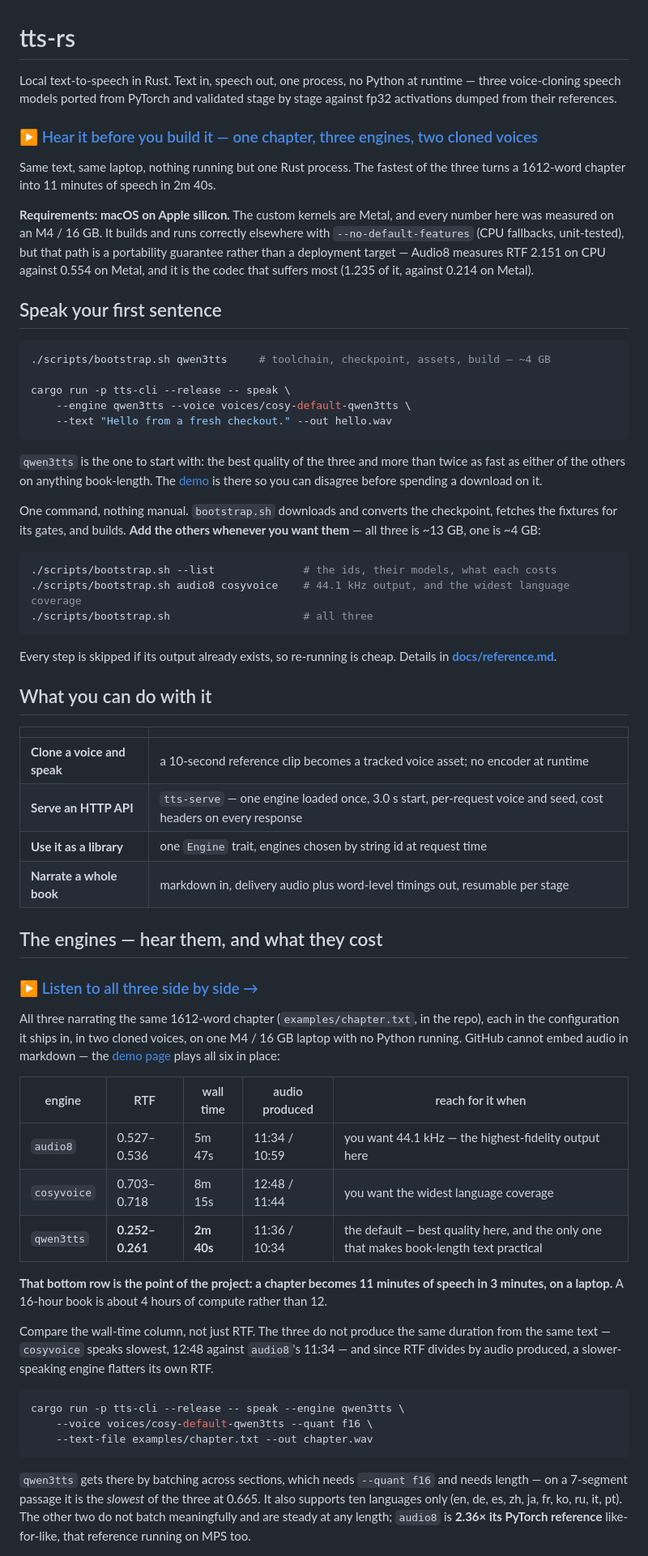
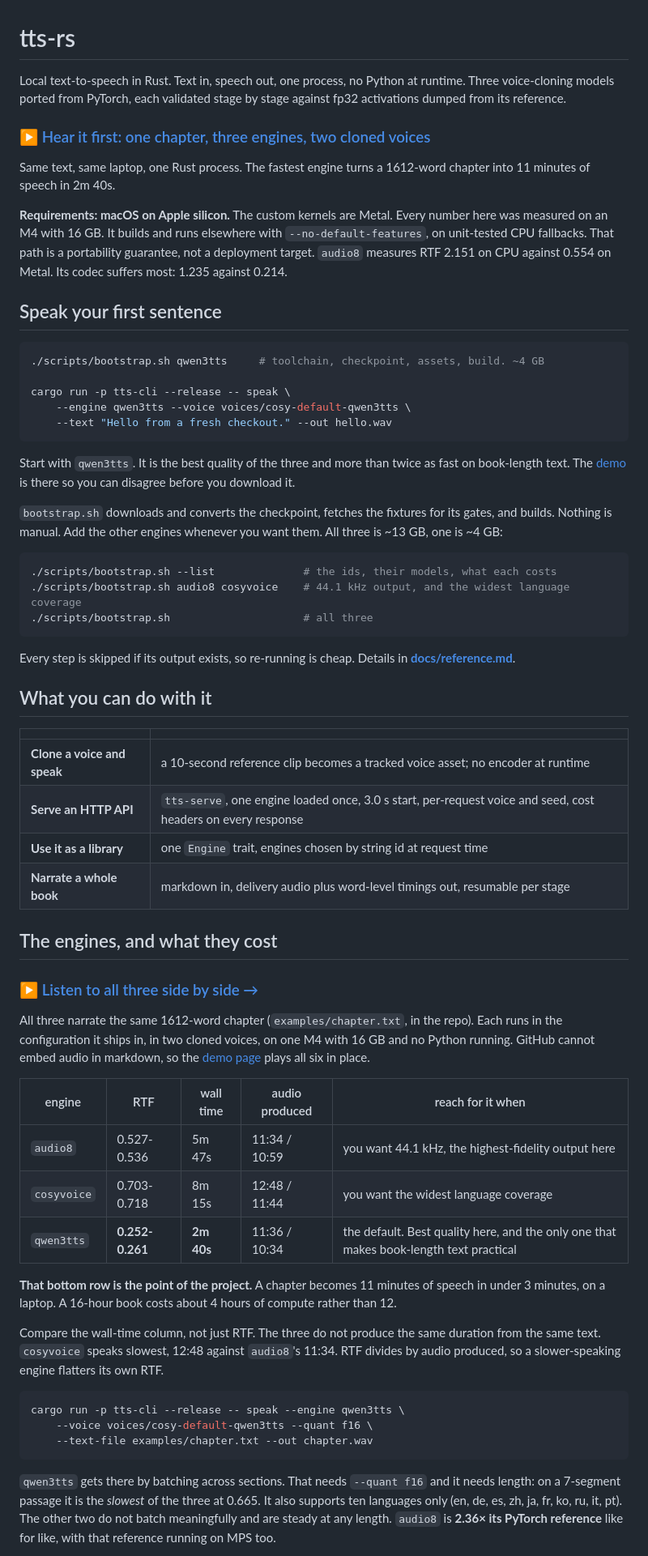
Before and after one commit to drmhse/tts-rs, a Markdown page: README.md, the part around one of its changes. Shown at 81% size. Drawn GitHub-style.

````diff
--- a/README.md
+++ b/README.md
@@ -1,37 +1,37 @@
 # tts-rs
 
-Local text-to-speech in Rust. Text in, speech out, one process, no Python at runtime —
-three voice-cloning speech models ported from PyTorch and validated stage by stage against
-fp32 activations dumped from their references.
+Local text-to-speech in Rust. Text in, speech out, one process, no Python at runtime. Three
+voice-cloning models ported from PyTorch, each validated stage by stage against fp32
+activations dumped from its reference.
 
-### ▶ [Hear it before you build it — one chapter, three engines, two cloned voices](https://drmhse.github.io/tts-rs/)
+### ▶ [Hear it first: one chapter, three engines, two cloned voices](https://drmhse.github.io/tts-rs/)
 
-Same text, same laptop, nothing running but one Rust process. The fastest of the three turns a
-1612-word chapter into 11 minutes of speech in 2m 40s.
+Same text, same laptop, one Rust process. The fastest engine turns a 1612-word chapter into
+11 minutes of speech in 2m 40s.
 
-**Requirements: macOS on Apple silicon.** The custom kernels are Metal, and every number here
-was measured on an M4 / 16 GB. It builds and runs correctly elsewhere with
-`--no-default-features` (CPU fallbacks, unit-tested), but that path is a portability
-guarantee rather than a deployment target — Audio8 measures RTF 2.151 on CPU against 0.554 on
-Metal, and it is the codec that suffers most (1.235 of it, against 0.214 on Metal).
+**Requirements: macOS on Apple silicon.** The custom kernels are Metal. Every number here was
+measured on an M4 with 16 GB. It builds and runs elsewhere with `--no-default-features`, on
+unit-tested CPU fallbacks. That path is a portability guarantee, not a deployment target.
+`audio8` measures RTF 2.151 on CPU against 0.554 on Metal. Its codec suffers most: 1.235
+against 0.214.
 
 ## Speak your first sentence
 
 ```sh
-./scripts/bootstrap.sh qwen3tts     # toolchain, checkpoint, assets, build — ~4 GB
+./scripts/bootstrap.sh qwen3tts     # toolchain, checkpoint, assets, build. ~4 GB
 
 cargo run -p tts-cli --release -- speak \
     --engine qwen3tts --voice voices/cosy-default-qwen3tts \
     --text "Hello from a fresh checkout." --out hello.wav
 ```
 
-`qwen3tts` is the one to start with: the best quality of the three and more than twice as fast
-as either of the others on anything book-length. The [demo](https://drmhse.github.io/tts-rs/)
-is there so you can disagree before spending a download on it.
+Start with `qwen3tts`. It is the best quality of the three and more than twice as fast on
+book-length text. The [demo](https://drmhse.github.io/tts-rs/) is there so you can disagree
+before you download it.
 
-One command, nothing manual. `bootstrap.sh` downloads and converts the checkpoint, fetches the
-fixtures for its gates, and builds. **Add the others whenever you want them** — all three is
-~13 GB, one is ~4 GB:
+`bootstrap.sh` downloads and converts the checkpoint, fetches the fixtures for its gates, and
+builds. Nothing is manual. Add the other engines whenever you want them. All three is ~13 GB,
+one is ~4 GB:
 
 ```sh
 ./scripts/bootstrap.sh --list              # the ids, their models, what each costs
@@ -39,7 +39,7 @@ fixtures for its gates, and builds. **Add the others whenever you want them**
 ./scripts/bootstrap.sh                     # all three
 ```
 
-Every step is skipped if its output already exists, so re-running is cheap. Details in
+Every step is skipped if its output exists, so re-running is cheap. Details in
 **[docs/reference.md](docs/reference.md#setup)**.
 
 ## What you can do with it
@@ -47,31 +47,31 @@ Every step is skipped if its output already exists, so re-running is cheap. Deta
 | | |
 |---|---|
 | **Clone a voice and speak** | a 10-second reference clip becomes a tracked voice asset; no encoder at runtime |
-| **Serve an HTTP API** | `tts-serve` — one engine loaded once, 3.0 s start, per-request voice and seed, cost headers on every response |
+| **Serve an HTTP API** | `tts-serve`, one engine loaded once, 3.0 s start, per-request voice and seed, cost headers on every response |
 | **Use it as a library** | one `Engine` trait, engines chosen by string id at request time |
 | **Narrate a whole book** | markdown in, delivery audio plus word-level timings out, resumable per stage |
 
-## The engines — hear them, and what they cost
+## The engines, and what they cost
 
 ### ▶ [Listen to all three side by side →](https://drmhse.github.io/tts-rs/)
 
-All three narrating the same 1612-word chapter (`examples/chapter.txt`, in the repo), each in
-the configuration it ships in, in two cloned voices, on one M4 / 16 GB laptop with no Python
-running. GitHub cannot embed audio in markdown — the
-[demo page](https://drmhse.github.io/tts-rs/) plays all six in place:
+All three narrate the same 1612-word chapter (`examples/chapter.txt`, in the repo). Each runs
+in the configuration it ships in, in two cloned voices, on one M4 with 16 GB and no Python
+running. GitHub cannot embed audio in markdown, so the
+[demo page](https://drmhse.github.io/tts-rs/) plays all six in place.
 
 | engine | RTF | wall time | audio produced | reach for it when |
 |---|---|---|---|---|
-| `audio8` | 0.527–0.536 | 5m 47s | 11:34 / 10:59 | you want 44.1 kHz — the highest-fidelity output here |
-| `cosyvoice` | 0.703–0.718 | 8m 15s | 12:48 / 11:44 | you want the widest language coverage |
-| `qwen3tts` | **0.252–0.261** | **2m 40s** | 11:36 / 10:34 | the default — best quality here, and the only one that makes book-length text practical |
+| `audio8` | 0.527-0.536 | 5m 47s | 11:34 / 10:59 | you want 44.1 kHz, the highest-fidelity output here |
+| `cosyvoice` | 0.703-0.718 | 8m 15s | 12:48 / 11:44 | you want the widest language coverage |
+| `qwen3tts` | **0.252-0.261** | **2m 40s** | 11:36 / 10:34 | the default. Best quality here, and the only one that makes book-length text practical |
 
-**That bottom row is the point of the project: a chapter becomes 11 minutes of speech in 3
-minutes, on a laptop.** A 16-hour book is about 4 hours of compute rather than 12.
+**That bottom row is the point of the project.** A chapter becomes 11 minutes of speech in
+under 3 minutes, on a laptop. A 16-hour book costs about 4 hours of compute rather than 12.
 
 Compare the wall-time column, not just RTF. The three do not produce the same duration from
-the same text — `cosyvoice` speaks slowest, 12:48 against `audio8`'s 11:34 — and since RTF
-divides by audio produced, a slower-speaking engine flatters its own RTF.
+the same text. `cosyvoice` speaks slowest, 12:48 against `audio8`'s 11:34. RTF divides by audio
+produced, so a slower-speaking engine flatters its own RTF.
 
 ```sh
 cargo run -p tts-cli --release -- speak --engine qwen3tts \
@@ -79,9 +79,9 @@ cargo run -p tts-cli --release -- speak --engine qwen3tts \
     --text-file examples/chapter.txt --out chapter.wav
 ```
 
-`qwen3tts` gets there by batching across sections, which needs `--quant f16` and needs length —
-on a 7-segment passage it is the *slowest* of the three at 0.665. It also supports ten languages
-only (en, de, es, zh, ja, fr, ko, ru, it, pt). The other two do not batch meaningfully and are
-steady at any length; `audio8` is **2.36× its PyTorch reference** like-for-like, that reference
-running on MPS too.
+`qwen3tts` gets there by batching across sections. That needs `--quant f16` and it needs
+length: on a 7-segment passage it is the *slowest* of the three at 0.665. It also supports ten
+languages only (en, de, es, zh, ja, fr, ko, ru, it, pt). The other two do not batch meaningfully
+and are steady at any length. `audio8` is **2.36× its PyTorch reference** like for like, with
+that reference running on MPS too.
 
````
Also changed, not shown: other parts of README.md (+22 -35 lines).
